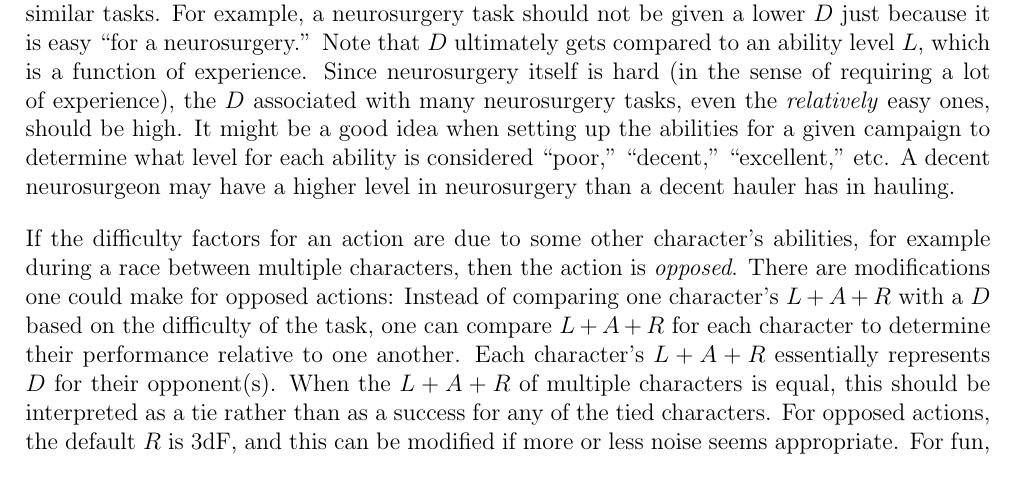
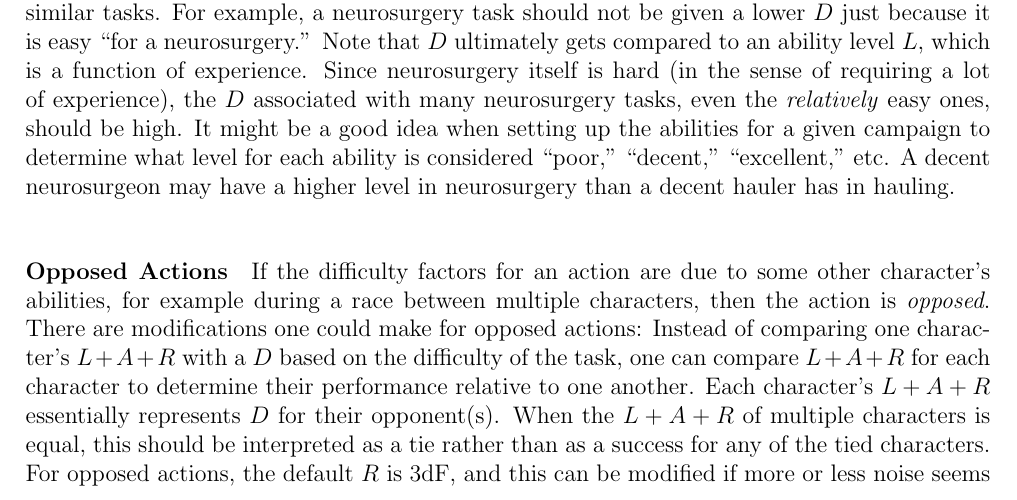
Before and after one commit to ebrahimebrahim/peupfudge, a LaTeX document (manual/peupfudge.tex, which reads manual/core.tex): part of page 4 of 12, cut so that both start at the same text. Compiled offline with pdfLaTeX.

Commit message:
add opposed actions paragraph title

```diff
--- a/manual/core.tex
+++ b/manual/core.tex
@@ -171,6 +171,7 @@ Since neurosurgery itself is hard (in the sense of requiring a lot of experience
 It might be a good idea when setting up the abilities for a given campaign to determine what level for each ability is considered ``poor,'' ``decent,'' ``excellent,'' etc.
 A decent neurosurgeon may have a higher level in neurosurgery than a decent hauler has in hauling.
 
+\paragraph{Opposed Actions}
 If the difficulty factors for an action are due to some other character’s abilities, for example during a race between multiple characters, then the action is \emph{opposed}. There are modifications one could make for opposed actions: Instead of comparing one character’s $L + A + R$ with a $D$ based on the difficulty of the task, one can compare $L + A + R$ for each character to determine their performance relative to one another. Each character's $L + A + R$ essentially represents $D$ for their opponent(s). When the $L + A + R$ of multiple characters is equal, this should be interpreted as a tie rather than as a success for any of the tied characters. For opposed actions, the default $R$ is $3$dF, and this can be modified if more or less noise seems appropriate. For fun, the physical dice rolling can be done by all participants whose characters are involved, with players rolling for their characters and the GM rolling for NPCs.
 
 Happy \peupfudge{}ing!
```
